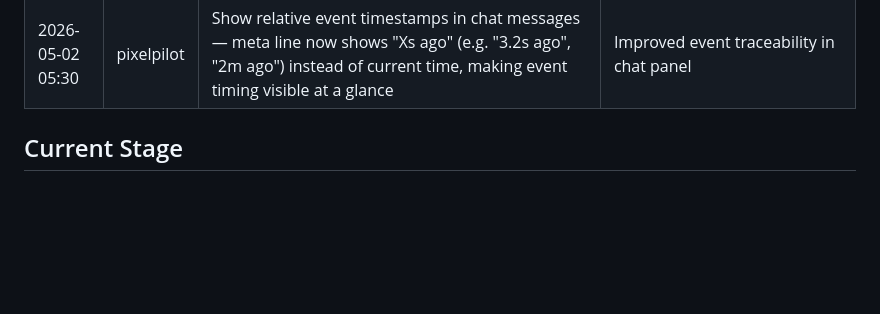
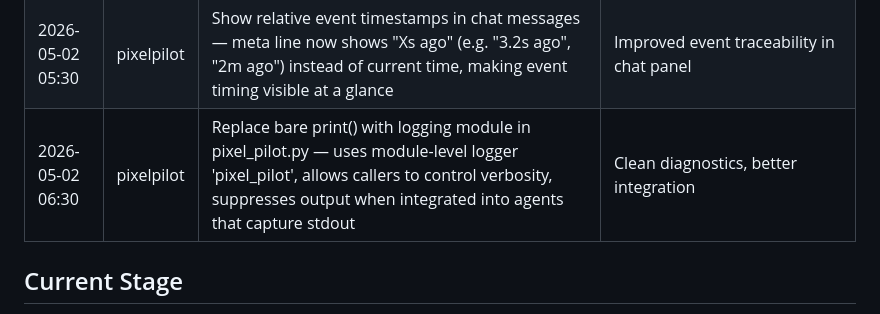
Before and after one commit to 4th-engineer/pixelpilot, a Markdown page: .evolution/log.md, the part around the change. Rendered like a GitHub page; blank space fills up the shorter version.

Commit message:
Self-evolution: update log

```diff
--- a/.evolution/log.md
+++ b/.evolution/log.md
@@ -29,6 +29,7 @@
 | 2026-05-02 02:30 | pixelpilot | Add desk occupancy indicators — colored dots with white ring rendered on desks showing which agent sits where; each agent's character color marks their desk | Improved spatial awareness in office visualization |
 | 2026-05-02 04:30 | pixelpilot | Fix canvas state leak in drawPlant() — add ctx.save/restore and closePath() after arc leaf drawing; prevents fillStyle and path state from leaking into subsequent draws | Consistent canvas state management, plant rendering fix |
 | 2026-05-02 05:30 | pixelpilot | Show relative event timestamps in chat messages — meta line now shows "Xs ago" (e.g. "3.2s ago", "2m ago") instead of current time, making event timing visible at a glance | Improved event traceability in chat panel |
+| 2026-05-02 06:30 | pixelpilot | Replace bare print() with logging module in pixel_pilot.py — uses module-level logger 'pixel_pilot', allows callers to control verbosity, suppresses output when integrated into agents that capture stdout | Clean diagnostics, better integration |
 
 ## Current Stage
 - Phase 1 complete: Core visualization platform
```
